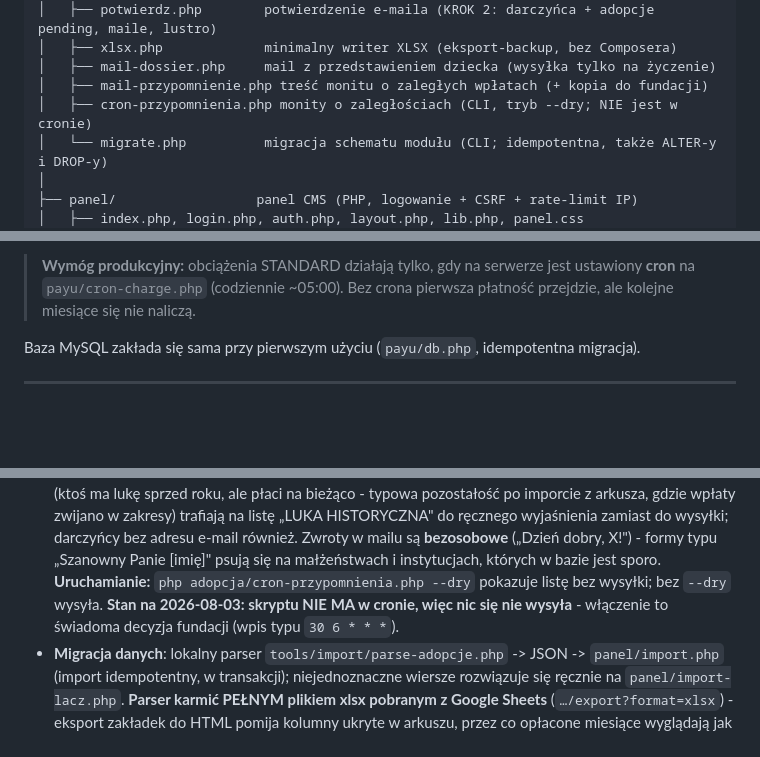
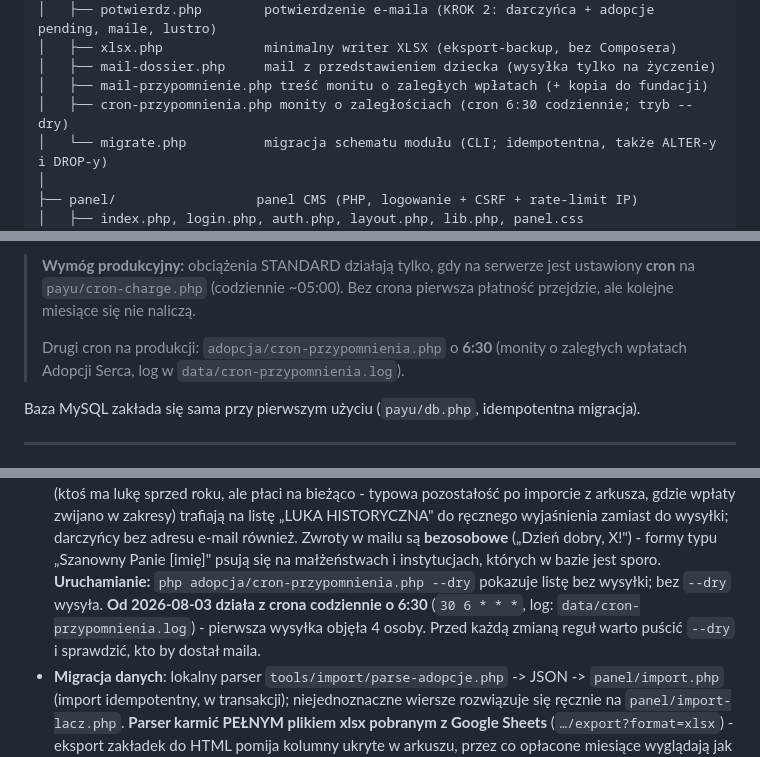
Before and after one commit to tomasz-kwietniewski/misja-mada, a Markdown page: README.md, 3 parts joined by grey strips. GitHub-like rendering; blank space fills up the shorter version.

Commit message:
README: przypomnienia o zaleglosciach dzialaja z crona (6:30)
Fundacja wyjasnila obie luki historyczne (Janaszek i Ginak to byly realne
przerwy w adopcji, nie brakujace wplaty - odwzorowane jako zamkniety okres
+ wznowienie), lista monitow zrobila sie czysta i Tomasz wlaczyl wysylke.

- wpis w cronie: 30 6 * * *, log w data/cron-przypomnienia.log
- pierwsza wysylka 2026-08-03: 4 osoby (Tobiasz, Miszkurka, Leksinska,
  Cherniaieva), kopie na kontakt@misjamada.pl
- README wymienia teraz oba crony produkcyjne w jednym miejscu

Co-Authored-By: Claude Opus 5 <noreply@anthropic.com>

```diff
--- a/README.md
+++ b/README.md
@@ -91,7 +91,7 @@ oraz scalone Pull Requesty (zakładka *Pull requests* -> filtr *Merged*).
 │   ├── xlsx.php             minimalny writer XLSX (eksport-backup, bez Composera)
 │   ├── mail-dossier.php     mail z przedstawieniem dziecka (wysyłka tylko na życzenie)
 │   ├── mail-przypomnienie.php treść monitu o zaległych wpłatach (+ kopia do fundacji)
-│   ├── cron-przypomnienia.php monity o zaległościach (CLI, tryb --dry; NIE jest w cronie)
+│   ├── cron-przypomnienia.php monity o zaległościach (cron 6:30 codziennie; tryb --dry)
 │   └── migrate.php          migracja schematu modułu (CLI; idempotentna, także ALTER-y i DROP-y)
 │
 ├── panel/                  panel CMS (PHP, logowanie + CSRF + rate-limit IP)
@@ -239,6 +239,9 @@ Model recurring PayU z tokenizacją karty (Secure Form):
 > **Wymóg produkcyjny:** obciążenia STANDARD działają tylko, gdy na serwerze jest ustawiony
 > **cron** na `payu/cron-charge.php` (codziennie ~05:00). Bez crona pierwsza płatność przejdzie,
 > ale kolejne miesiące się nie naliczą.
+>
+> Drugi cron na produkcji: `adopcja/cron-przypomnienia.php` o **6:30** (monity o zaległych
+> wpłatach Adopcji Serca, log w `data/cron-przypomnienia.log`).
 
 Baza MySQL zakłada się sama przy pierwszym użyciu (`payu/db.php`, idempotentna migracja).
 
@@ -417,8 +420,9 @@ ręczne arkusze „LISTA WSZYSTKICH DARCZYŃCÓW" i „PŁATNOŚCI":
   Zwroty w mailu są **bezosobowe** („Dzień dobry, X!") - formy typu „Szanowny Panie [imię]" psują
   się na małżeństwach i instytucjach, których w bazie jest sporo.
   **Uruchamianie:** `php adopcja/cron-przypomnienia.php --dry` pokazuje listę bez wysyłki; bez
-  `--dry` wysyła. **Stan na 2026-08-03: skryptu NIE MA w cronie, więc nic się nie wysyła** -
-  włączenie to świadoma decyzja fundacji (wpis typu `30 6 * * *`).
+  `--dry` wysyła. **Od 2026-08-03 działa z crona codziennie o 6:30**
+  (`30 6 * * *`, log: `data/cron-przypomnienia.log`) - pierwsza wysyłka objęła 4 osoby.
+  Przed każdą zmianą reguł warto puścić `--dry` i sprawdzić, kto by dostał maila.
 - **Migracja danych**: lokalny parser `tools/import/parse-adopcje.php` -> JSON -> `panel/import.php`
   (import idempotentny, w transakcji); niejednoznaczne wiersze rozwiązuje się ręcznie na
   `panel/import-lacz.php`. **Parser karmić PEŁNYM plikiem xlsx pobranym z Google Sheets**
```
